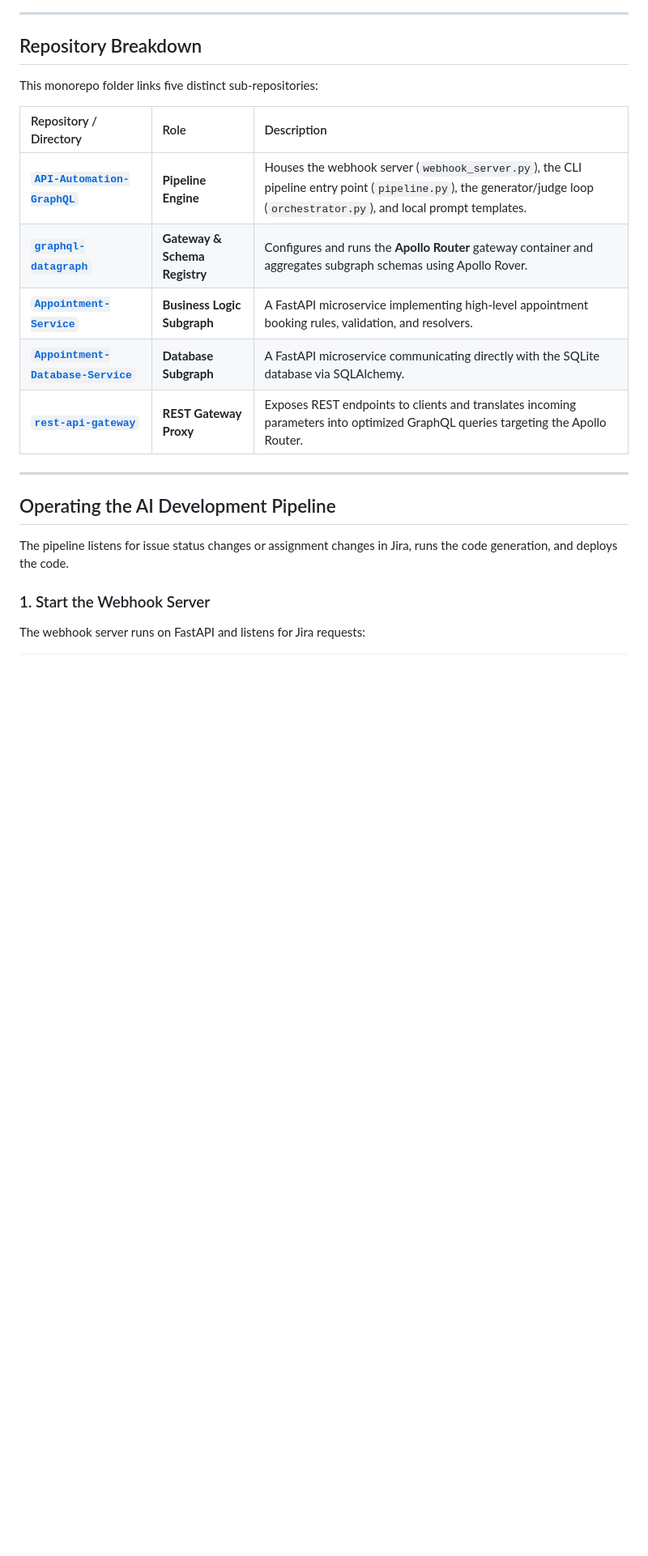
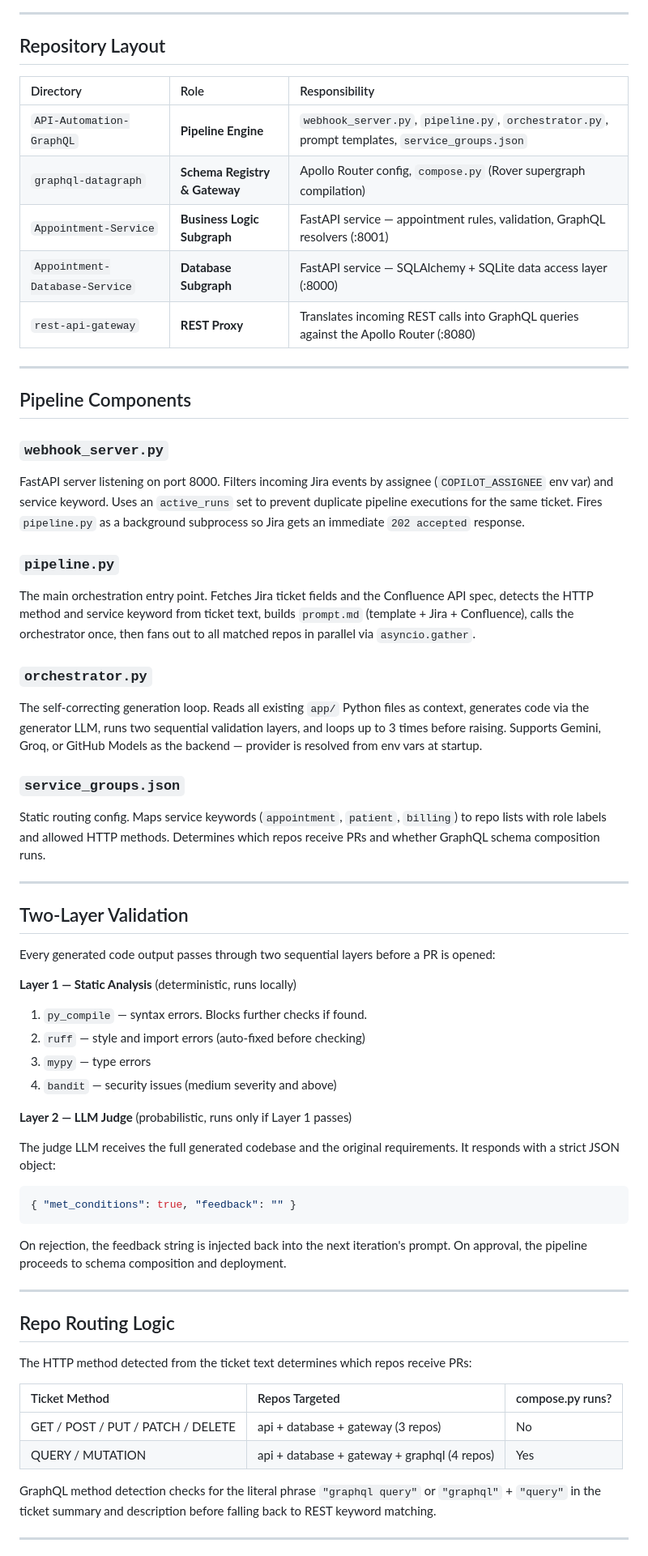
Before and after one commit to sanskritehe/API-Automation-GraphQL, a Markdown page: README.md, the part around one of its changes. Shown at 81% size. GitHub-like rendering; blank space fills up the shorter version.

Commit message:
docs: add root project README

````diff
--- a/README.md
+++ b/README.md
@@ -56,23 +64,64 @@ graph TD
 
 ---
 
-## Repository Breakdown
+## Repository Layout
 
-This monorepo folder links five distinct sub-repositories:
-
-| Repository / Directory | Role | Description |
+| Directory | Role | Responsibility |
 | :--- | :--- | :--- |
-| [**`API-Automation-GraphQL`**](file:///c:/Users/Admin/Desktop/api-graphql-automation/API-Automation-GraphQL) | **Pipeline Engine** | Houses the webhook server (`webhook_server.py`), the CLI pipeline entry point (`pipeline.py`), the generator/judge loop (`orchestrator.py`), and local prompt templates. |
-| [**`graphql-datagraph`**](file:///c:/Users/Admin/Desktop/api-graphql-automation/graphql-datagraph) | **Gateway & Schema Registry** | Configures and runs the **Apollo Router** gateway container and aggregates subgraph schemas using Apollo Rover. |
-| [**`Appointment-Service`**](file:///c:/Users/Admin/Desktop/api-graphql-automation/Appointment-Service) | **Business Logic Subgraph** | A FastAPI microservice implementing high-level appointment booking rules, validation, and resolvers. |
-| [**`Appointment-Database-Service`**](file:///c:/Users/Admin/Desktop/api-graphql-automation/Appointment-Database-Service) | **Database Subgraph** | A FastAPI microservice communicating directly with the SQLite database via SQLAlchemy. |
-| [**`rest-api-gateway`**](file:///c:/Users/Admin/Desktop/api-graphql-automation/rest-api-gateway) | **REST Gateway Proxy** | Exposes REST endpoints to clients and translates incoming parameters into optimized GraphQL queries targeting the Apollo Router. |
+| `API-Automation-GraphQL` | **Pipeline Engine** | `webhook_server.py`, `pipeline.py`, `orchestrator.py`, prompt templates, `service_groups.json` |
+| `graphql-datagraph` | **Schema Registry & Gateway** | Apollo Router config, `compose.py` (Rover supergraph compilation) |
+| `Appointment-Service` | **Business Logic Subgraph** | FastAPI service — appointment rules, validation, GraphQL resolvers (:8001) |
+| `Appointment-Database-Service` | **Database Subgraph** | FastAPI service — SQLAlchemy + SQLite data access layer (:8000) |
+| `rest-api-gateway` | **REST Proxy** | Translates incoming REST calls into GraphQL queries against the Apollo Router (:8080) |
 
 ---
 
-## Operating the AI Development Pipeline
+## Pipeline Components
 
-The pipeline listens for issue status changes or assignment changes in Jira, runs the code generation, and deploys the code.
+### `webhook_server.py`
+FastAPI server listening on port 8000. Filters incoming Jira events by assignee (`COPILOT_ASSIGNEE` env var) and service keyword. Uses an `active_runs` set to prevent duplicate pipeline executions for the same ticket. Fires `pipeline.py` as a background subprocess so Jira gets an immediate `202 accepted` response.
 
-### 1. Start the Webhook Server
-The webhook server runs on FastAPI and listens for Jira requests:
+### `pipeline.py`
+The main orchestration entry point. Fetches Jira ticket fields and the Confluence API spec, detects the HTTP method and service keyword from ticket text, builds `prompt.md` (template + Jira + Confluence), calls the orchestrator once, then fans out to all matched repos in parallel via `asyncio.gather`.
+
+### `orchestrator.py`
+The self-correcting generation loop. Reads all existing `app/` Python files as context, generates code via the generator LLM, runs two sequential validation layers, and loops up to 3 times before raising. Supports Gemini, Groq, or GitHub Models as the backend — provider is resolved from env vars at startup.
+
+### `service_groups.json`
+Static routing config. Maps service keywords (`appointment`, `patient`, `billing`) to repo lists with role labels and allowed HTTP methods. Determines which repos receive PRs and whether GraphQL schema composition runs.
+
+---
+
+## Two-Layer Validation
+
+Every generated code output passes through two sequential layers before a PR is opened:
+
+**Layer 1 — Static Analysis** (deterministic, runs locally)
+1. `py_compile` — syntax errors. Blocks further checks if found.
+2. `ruff` — style and import errors (auto-fixed before checking)
+3. `mypy` — type errors
+4. `bandit` — security issues (medium severity and above)
+
+**Layer 2 — LLM Judge** (probabilistic, runs only if Layer 1 passes)
+
+The judge LLM receives the full generated codebase and the original requirements. It responds with a strict JSON object:
+```json
+{ "met_conditions": true, "feedback": "" }
+```
+On rejection, the feedback string is injected back into the next iteration's prompt. On approval, the pipeline proceeds to schema composition and deployment.
+
+---
+
+## Repo Routing Logic
+
+The HTTP method detected from the ticket text determines which repos receive PRs:
+
+| Ticket Method | Repos Targeted | compose.py runs? |
+| :--- | :--- | :--- |
+| GET / POST / PUT / PATCH / DELETE | api + database + gateway (3 repos) | No |
+| QUERY / MUTATION | api + database + gateway + graphql (4 repos) | Yes |
+
+GraphQL method detection checks for the literal phrase `"graphql query"` or `"graphql"` + `"query"` in the ticket summary and description before falling back to REST keyword matching.
+
+---
+
````
Also changed, not shown: other parts of README.md (+96 -64 lines).
